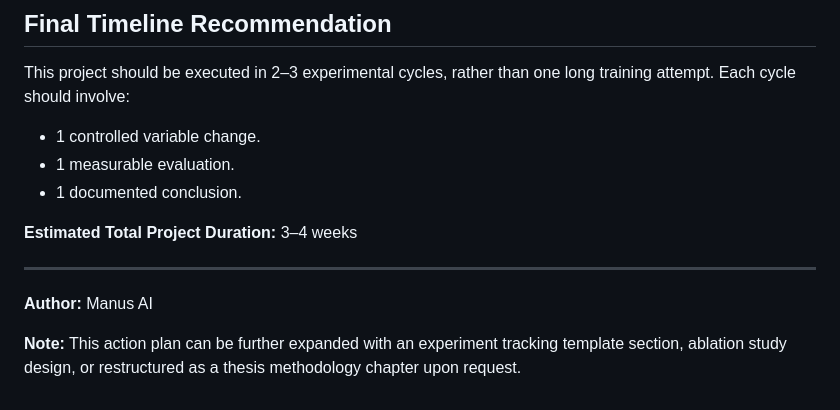
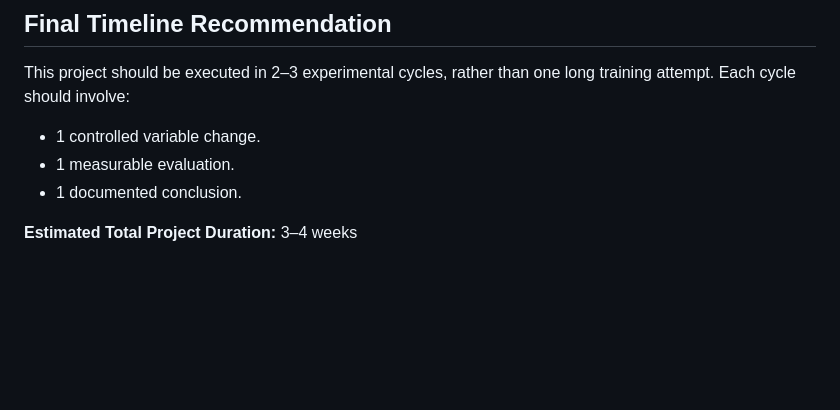
Before and after one commit to amrmausadx/ai-assistant-x, a Markdown page: Action_Plan.md, the part around the change. GitHub-like rendering; blank space fills up the shorter version.

Commit message:
Clean up Action_Plan.md by removing comments
Removed author note and additional comments from the action plan.

```diff
--- a/Action_Plan.md
+++ b/Action_Plan.md
@@ -211,9 +211,3 @@ This project should be executed in 2–3 experimental cycles, rather than one lo
 *   1 documented conclusion.
 
 **Estimated Total Project Duration:** 3–4 weeks
-
----
-
-**Author:** Manus AI
-
-**Note:** This action plan can be further expanded with an experiment tracking template section, ablation study design, or restructured as a thesis methodology chapter upon request.
```
